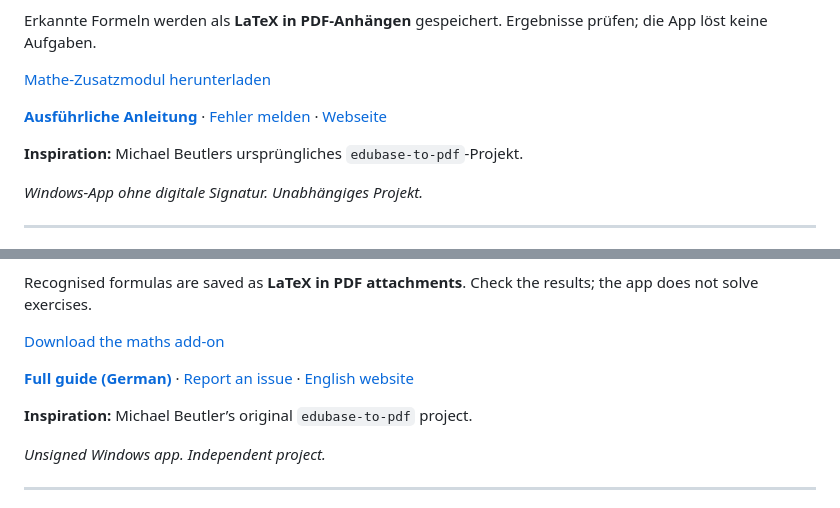
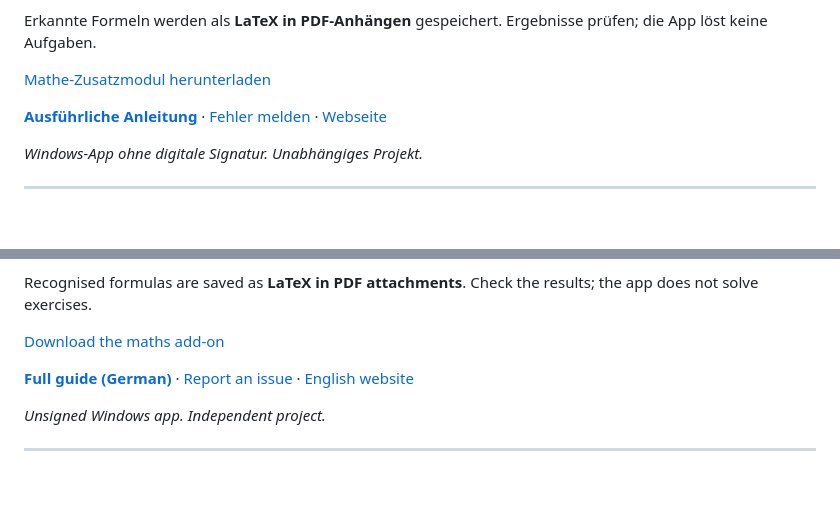
Before and after one commit to Sebii1998/edubase-to-pdf-ocr, a Markdown page: README.md, 2 parts joined by grey strips. Drawn GitHub-style; folded sections open; blank space fills up the shorter version.

Commit message:
Remove inspiration references from README

```diff
--- a/README.md
+++ b/README.md
@@ -105,8 +105,6 @@ Ergebnisse prüfen; die App löst keine Aufgaben.
 
 **[Ausführliche Anleitung](docs/ANLEITUNG.md)** · [Fehler melden](https://github.com/Sebii1998/edubase-to-pdf-ocr/issues) · [Webseite](https://sebii1998.github.io/edubase-to-pdf-ocr/)
 
-**Inspiration:** Michael Beutlers ursprüngliches `edubase-to-pdf`-Projekt.
-
 *Windows-App ohne digitale Signatur. Unabhängiges Projekt.*
 
 ---
@@ -197,8 +195,6 @@ Check the results; the app does not solve exercises.
 
 **[Full guide (German)](docs/ANLEITUNG.md)** · [Report an issue](https://github.com/Sebii1998/edubase-to-pdf-ocr/issues) · [English website](https://sebii1998.github.io/edubase-to-pdf-ocr/en/)
 
-**Inspiration:** Michael Beutler’s original `edubase-to-pdf` project.
-
 *Unsigned Windows app. Independent project.*
 
 ---
```
